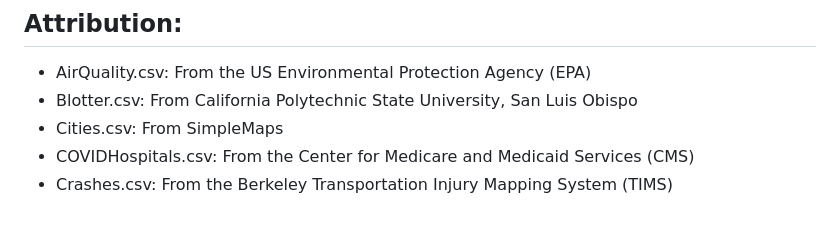
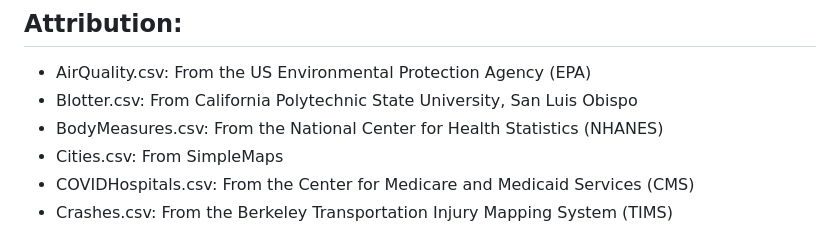
Before and after one commit to mshsu/probasets, a Markdown page: README.md, the part around one of its changes. Rendered like a GitHub page.

```diff
--- a/README.md
+++ b/README.md
@@ -33,6 +34,7 @@
 
  - AirQuality.csv: From the US Environmental Protection Agency (EPA)
  - Blotter.csv: From California Polytechnic State University, San Luis Obispo
+ - BodyMeasures.csv: From the National Center for Health Statistics (NHANES)
  - Cities.csv: From SimpleMaps
  - COVIDHospitals.csv: From the Center for Medicare and Medicaid Services (CMS)
  - Crashes.csv: From the Berkeley Transportation Injury Mapping System (TIMS)
```
Also changed, not shown: other parts of README.md (+2 -1 lines).
